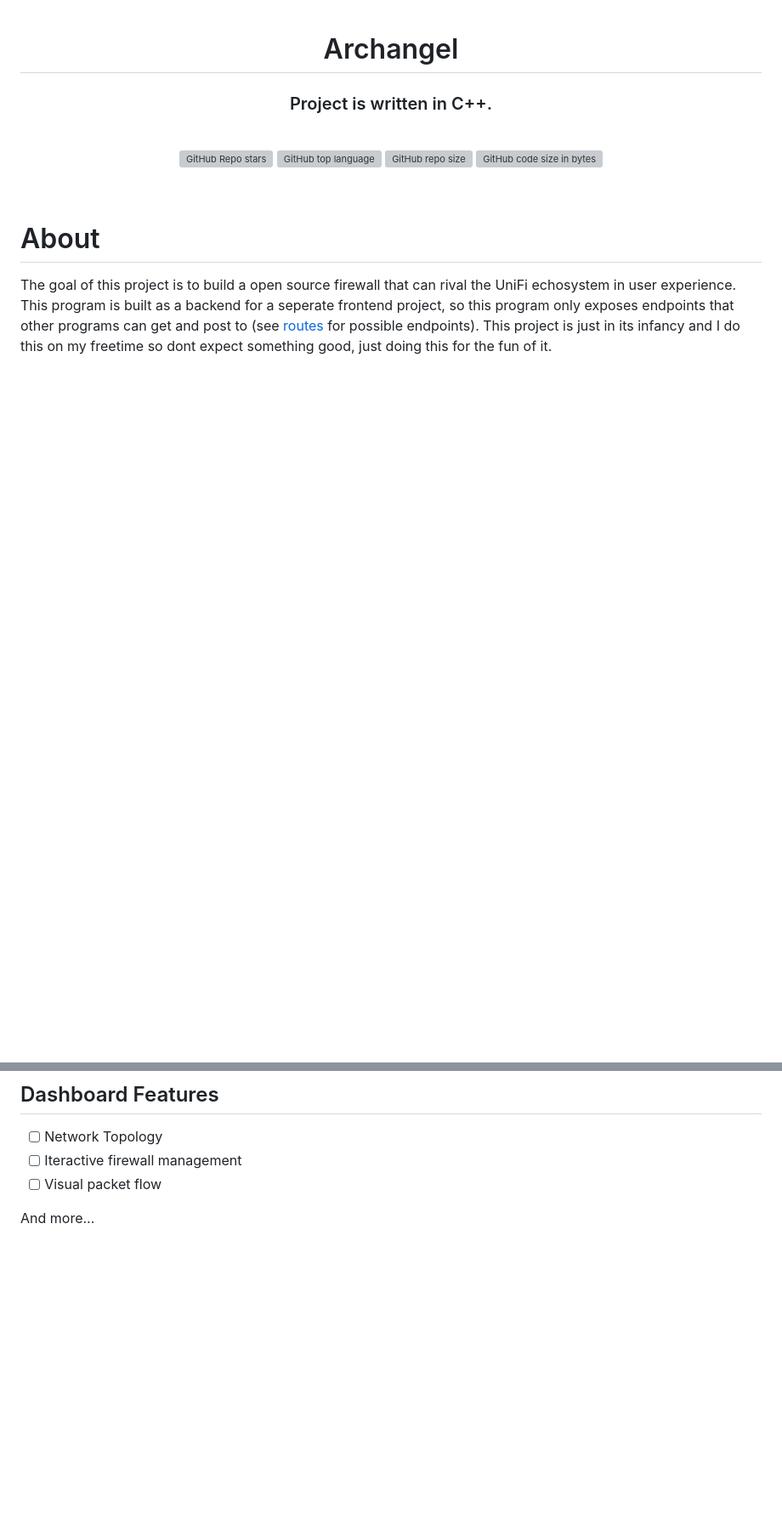
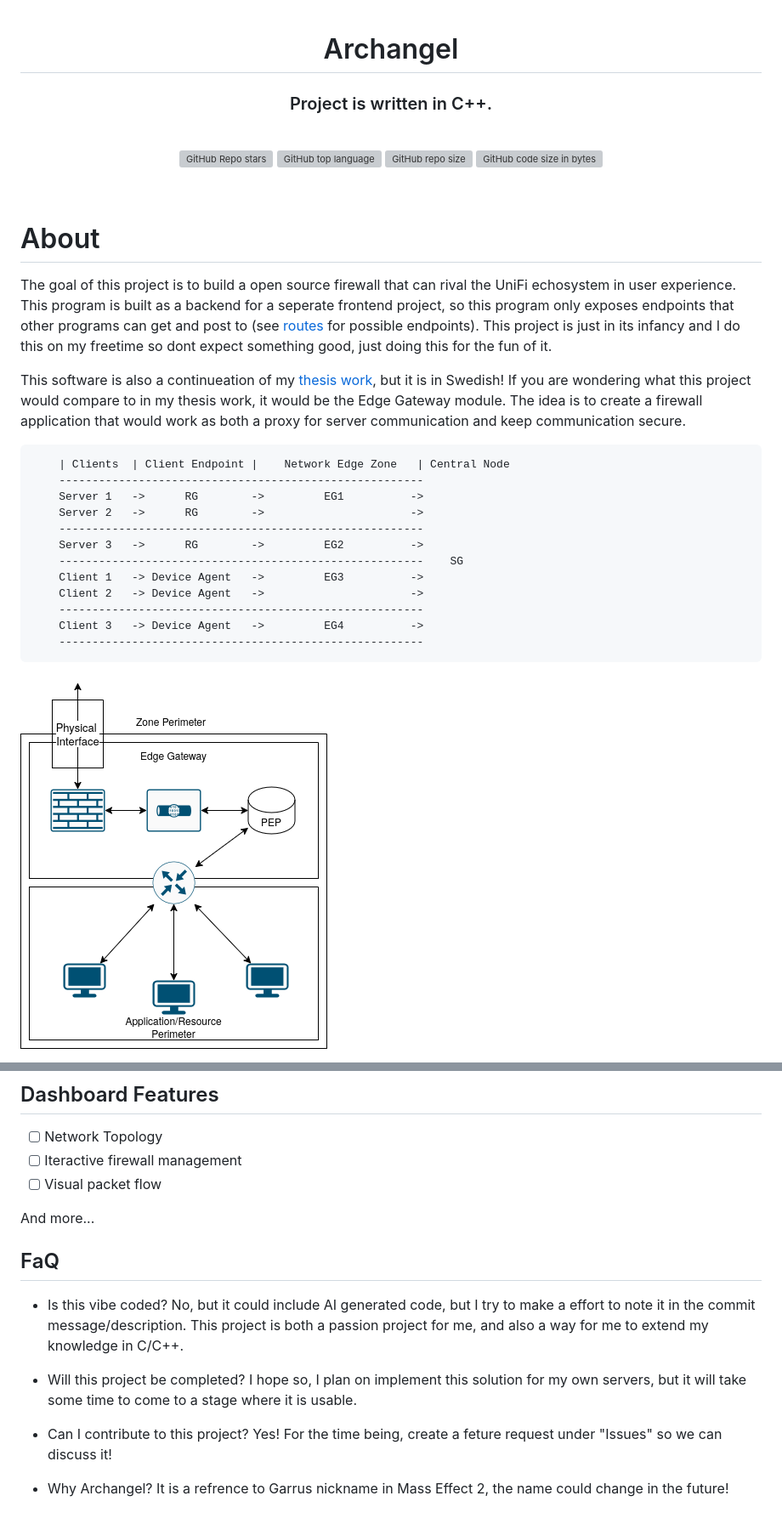
Before and after one commit to Alfredsson418/archangel, a Markdown page: README.md, 2 parts joined by grey strips. Shown at 85% size. GitHub-like rendering; pictures changed too: docs/NZONE.png (added); blank space fills up the shorter version; grey boxes are pictures that could not be loaded.

Commit message:
Added more info in README and added seperate CLI class

````diff
--- a/README.md
+++ b/README.md
@@ -17,3 +17,21 @@
 
 The goal of this project is to build a open source firewall that can rival the UniFi echosystem in user experience. This program is built as a backend for a seperate frontend project, so this program only exposes endpoints that other programs can get and post to (see [routes](docs/endpoints.md) for possible endpoints). This project is just in its infancy and I do this on my freetime so dont expect something good, just doing this for the fun of it.
 
+This software is also a continueation of my [thesis work](docs/Zero_Trust_i_Komplexa_Isolerade_Miljöer.pdf), but it is in Swedish! If you are wondering what this project would compare to in my thesis work, it would be the Edge Gateway module. The idea is to create a firewall application that would work as both a proxy for server communication and keep communication secure.
+
+```
+    | Clients  | Client Endpoint |    Network Edge Zone   | Central Node
+    -------------------------------------------------------
+    Server 1   ->      RG        ->         EG1          ->
+    Server 2   ->      RG        ->                      ->
+    -------------------------------------------------------
+    Server 3   ->      RG        ->         EG2          ->
+    -------------------------------------------------------    SG
+    Client 1   -> Device Agent   ->         EG3          ->
+    Client 2   -> Device Agent   ->                      ->
+    -------------------------------------------------------
+    Client 3   -> Device Agent   ->         EG4          ->
+    -------------------------------------------------------
+```
+![Network Zone](docs/NZONE.png)
+
@@ -35,3 +67,17 @@ And more...
 - [ ] Visual packet flow
 
 And more...
+
+
+## FaQ
+- Is this vibe coded?
+No, but it could include AI generated code, but I try to make a effort to note it in the commit message/description. This project is both a passion project for me, and also a way for me to extend my knowledge in C/C++.
+
+- Will this project be completed?
+I hope so, I plan on implement this solution for my own servers, but it will take some time to come to a stage where it is usable.
+
+- Can I contribute to this project?
+Yes! For the time being, create a feture request under "Issues" so we can discuss it!
+
+- Why Archangel?
+It is a refrence to Garrus nickname in Mass Effect 2, the name could change in the future!
````
Also changed, not shown: other parts of README.md (+14 -0 lines), docs/AD.png (added), docs/NTOP.png (added), docs/PD2.png (added), docs/SG.png (added), 11 other files.
